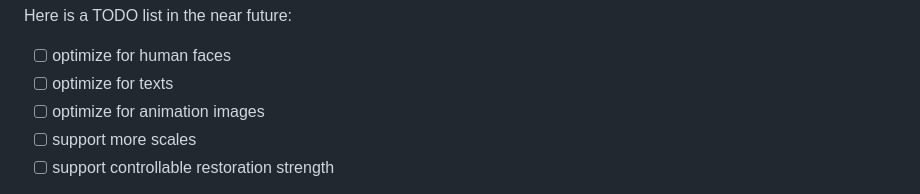
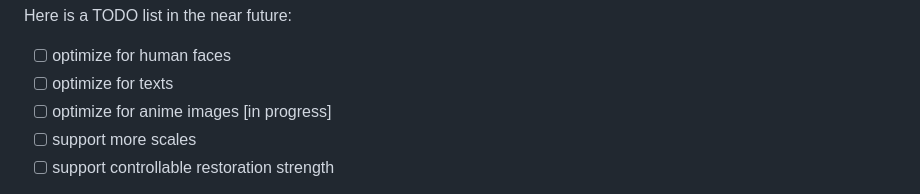
Before and after one commit to xinntao/Real-ESRGAN, a Markdown page: README.md, the part around the change. GitHub-like rendering.

```diff
--- a/README.md
+++ b/README.md
@@ -51,7 +51,7 @@ Here is a TODO list in the near future:
 
 - [ ] optimize for human faces
 - [ ] optimize for texts
-- [ ] optimize for animation images
+- [ ] optimize for anime images [in progress]
 - [ ] support more scales
 - [ ] support controllable restoration strength
 
```
Also changed, not shown: assets/teaser-text.png (added), 1 other file.
